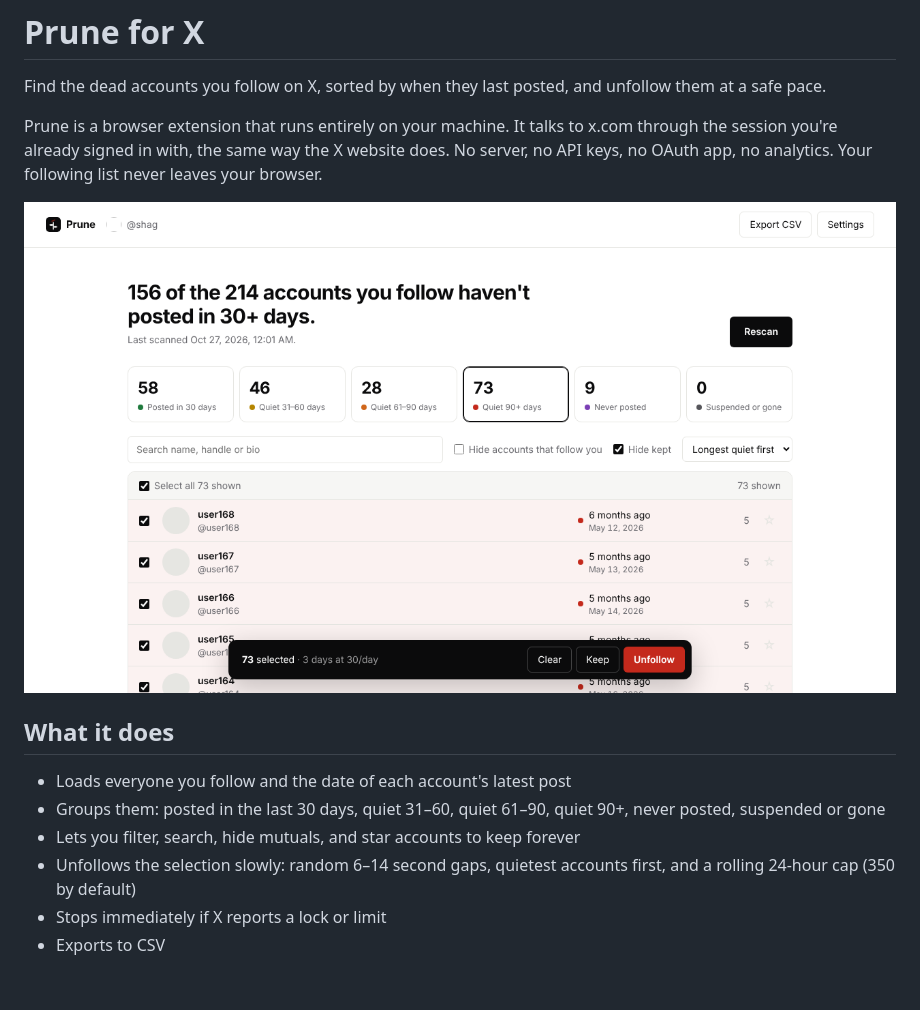
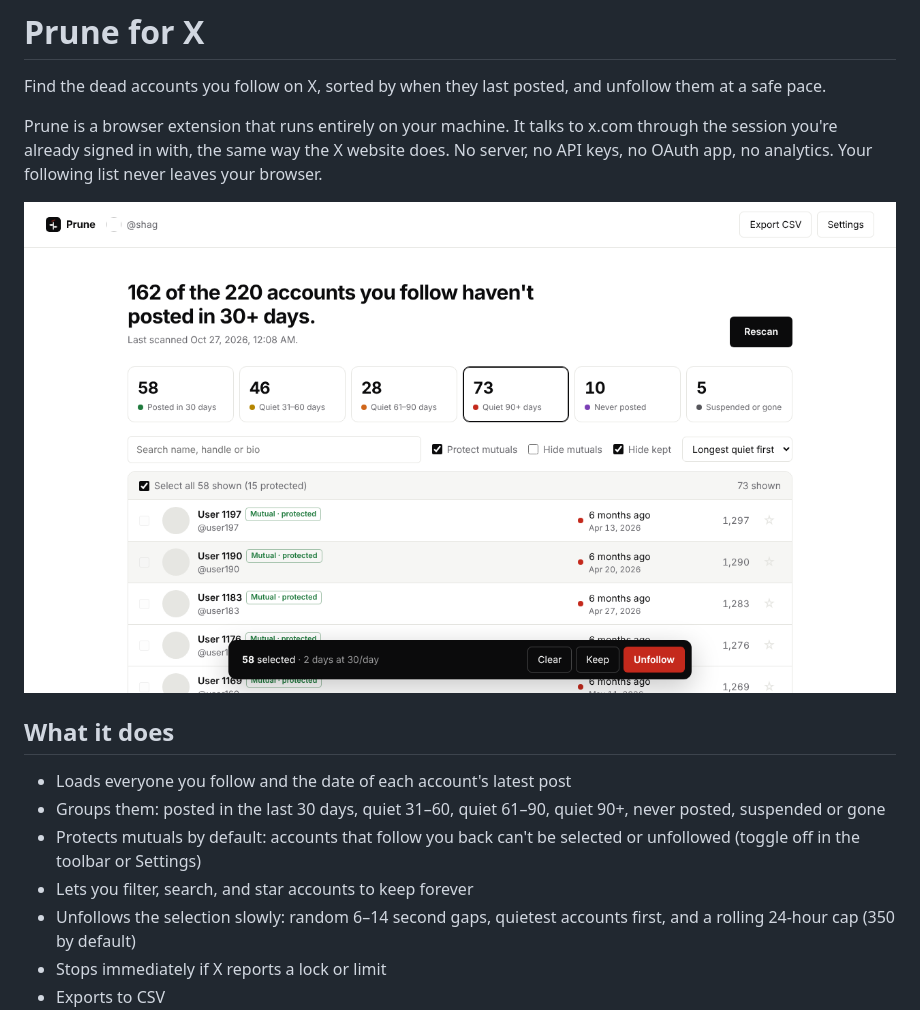
Before and after one commit to srivastsh/prune, a Markdown page: README.md, the part around the change. Rendered like a GitHub page; pictures changed too: docs/screenshot.png; blank space fills up the shorter version.

Commit message:
Protect mutuals by default
Co-Authored-By: Claude Opus 5.5 <noreply@anthropic.com>
Claude-Session: https://claude.ai/code/session_01D4URqNKk6QcDp28189NgwK

```diff
--- a/README.md
+++ b/README.md
@@ -10,7 +10,8 @@ Prune is a browser extension that runs entirely on your machine. It talks to x.c
 
 - Loads everyone you follow and the date of each account's latest post
 - Groups them: posted in the last 30 days, quiet 31–60, quiet 61–90, quiet 90+, never posted, suspended or gone
-- Lets you filter, search, hide mutuals, and star accounts to keep forever
+- Protects mutuals by default: accounts that follow you back can't be selected or unfollowed (toggle off in the toolbar or Settings)
+- Lets you filter, search, and star accounts to keep forever
 - Unfollows the selection slowly: random 6–14 second gaps, quietest accounts first, and a rolling 24-hour cap (350 by default)
 - Stops immediately if X reports a lock or limit
 - Exports to CSV
```
Also changed, not shown: 6 other files.
